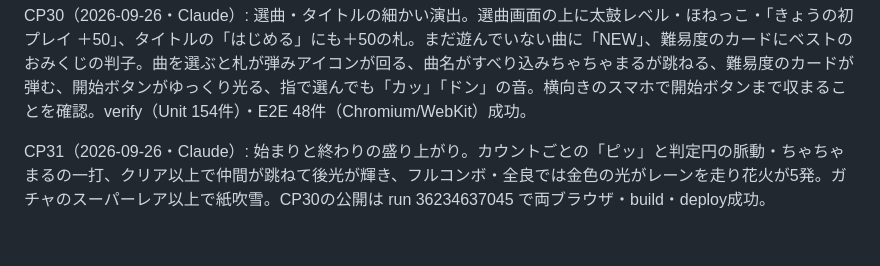
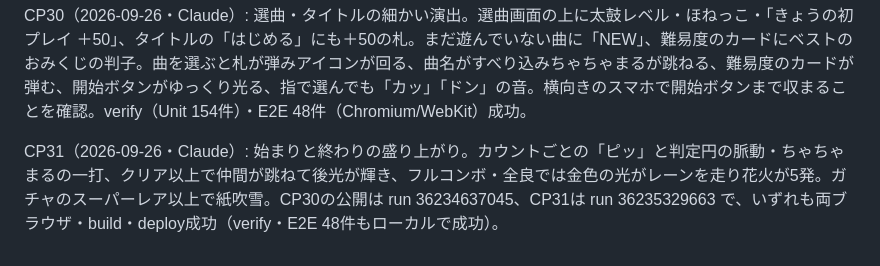
Before and after one commit to kochamari/chachamaru-rhythm, a Markdown page: PROGRESS.md, the part around the change. Drawn GitHub-style.

Commit message:
Record the latest releases
Co-Authored-By: Claude Opus 5.5 <noreply@anthropic.com>

```diff
--- a/PROGRESS.md
+++ b/PROGRESS.md
@@ -57,4 +57,4 @@ CP29（2026-09-26・Claude）: 気持ちよさの作り込み。叩いた瞬間
 
 CP30（2026-09-26・Claude）: 選曲・タイトルの細かい演出。選曲画面の上に太鼓レベル・ほねっこ・「きょうの初プレイ ＋50」、タイトルの「はじめる」にも＋50の札。まだ遊んでいない曲に「NEW」、難易度のカードにベストのおみくじの判子。曲を選ぶと札が弾みアイコンが回る、曲名がすべり込みちゃちゃまるが跳ねる、難易度のカードが弾む、開始ボタンがゆっくり光る、指で選んでも「カッ」「ドン」の音。横向きのスマホで開始ボタンまで収まることを確認。verify（Unit 154件）・E2E 48件（Chromium/WebKit）成功。
 
-CP31（2026-09-26・Claude）: 始まりと終わりの盛り上がり。カウントごとの「ピッ」と判定円の脈動・ちゃちゃまるの一打、クリア以上で仲間が跳ねて後光が輝き、フルコンボ・全良では金色の光がレーンを走り花火が5発。ガチャのスーパーレア以上で紙吹雪。CP30の公開は run 36234637045 で両ブラウザ・build・deploy成功。
+CP31（2026-09-26・Claude）: 始まりと終わりの盛り上がり。カウントごとの「ピッ」と判定円の脈動・ちゃちゃまるの一打、クリア以上で仲間が跳ねて後光が輝き、フルコンボ・全良では金色の光がレーンを走り花火が5発。ガチャのスーパーレア以上で紙吹雪。CP30の公開は run 36234637045、CP31は run 36235329663 で、いずれも両ブラウザ・build・deploy成功（verify・E2E 48件もローカルで成功）。
```
